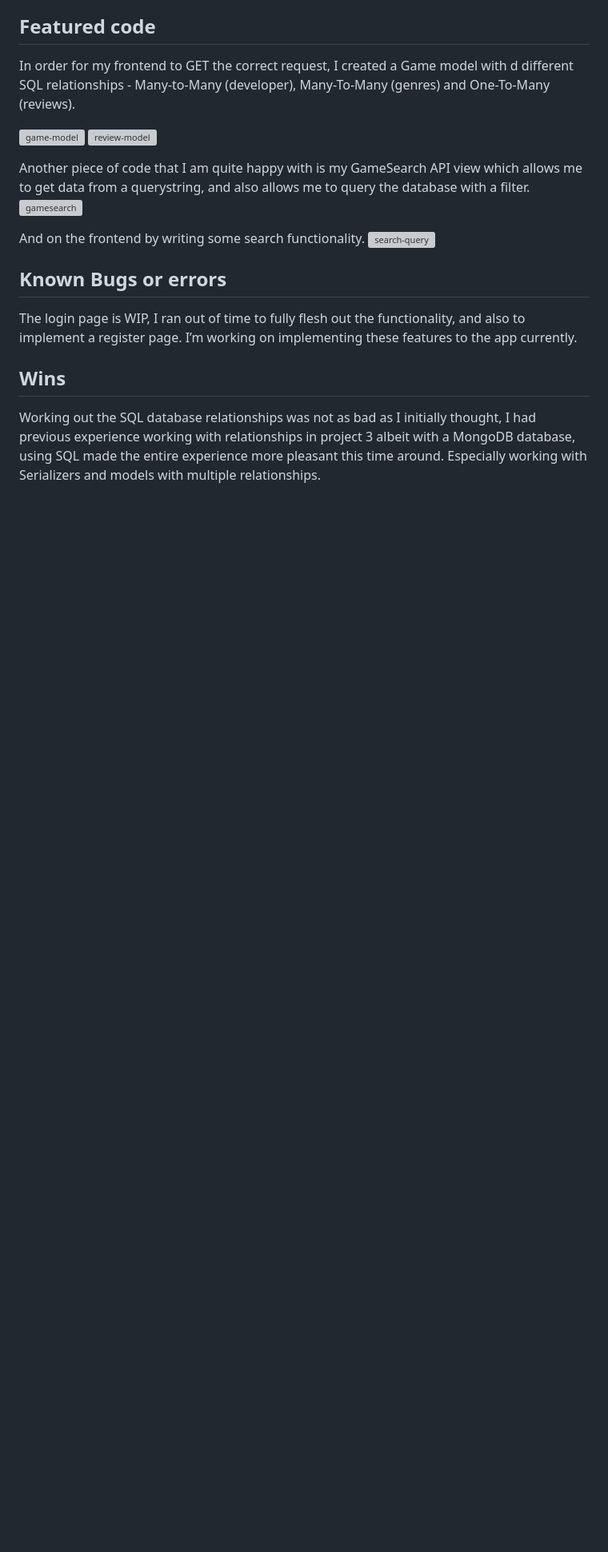
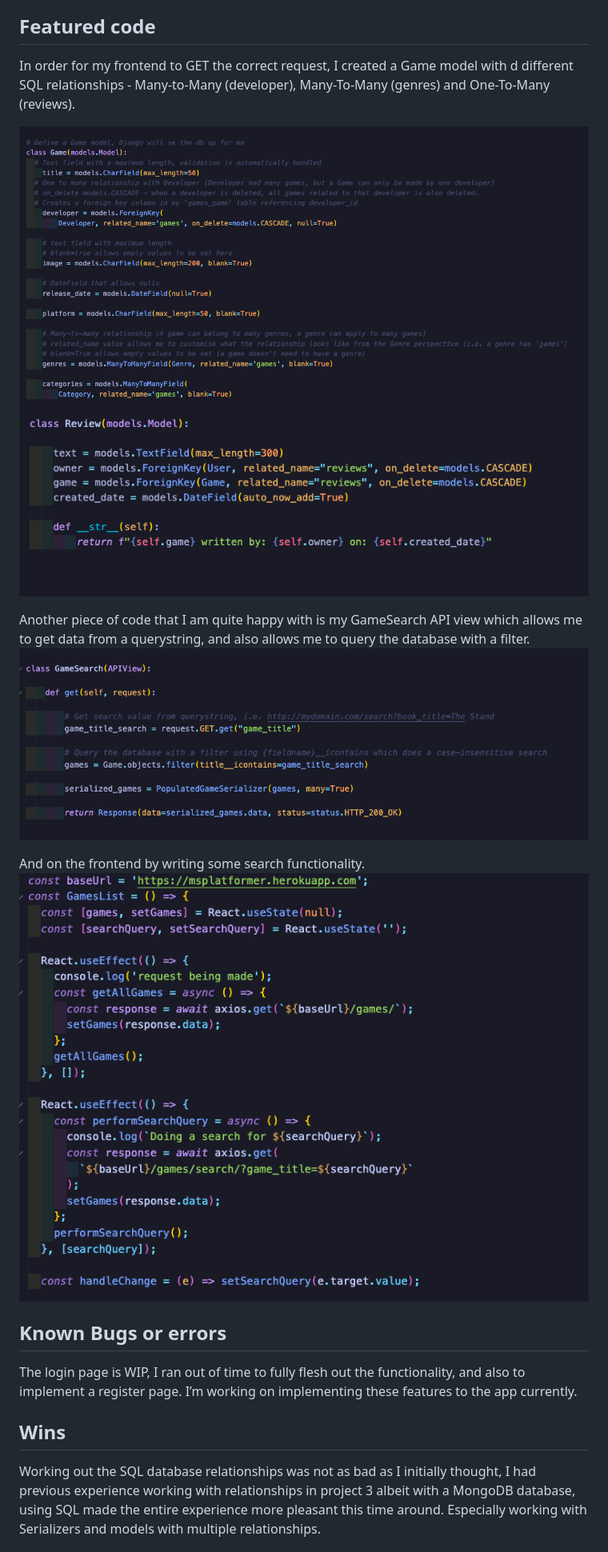
Before and after one commit to mstephanou/project-4-frontend, a Markdown page: README.md, the part around the change printed below. Shown: that part at 80% size. Rendered like a GitHub page; pictures changed too: platformer-frontend/assets/gamemodel.png (added), platformer-frontend/assets/gamesearch.png (added), platformer-frontend/assets/reviewmodel.png (added); blank space fills up the shorter version; grey boxes are pictures that could not be loaded.

```diff
--- a/README.md
+++ b/README.md
@@ -86,14 +86,14 @@ By the time it came to styling my app, I was up and against the clock somewhat,
 
 In order for my frontend to GET the correct request, I created a Game model with d different SQL relationships - Many-to-Many (developer), Many-To-Many (genres) and One-To-Many (reviews).
 
-![game-model](./src/assets/gamemodel.png)
-![review-model](./src/assets/reviewmodel.png)
+![game-model](./platformer-frontend/assets/gamemodel.png)
+![review-model](./platformer-frontend/assets/reviewmodel.png)
 
 Another piece of code that I am quite happy with is my GameSearch API view which allows me to get data from a querystring, and also allows me to query the database with a filter.
-![gamesearch](./src/assets/GameSearch.png)
+![gamesearch](./platformer-frontend/assets/gamesearch.png)
 
 And on the frontend by writing some search functionality.
-![search-query](./src/assets/SearchQuery.png)
+![search-query](./platformer-frontend/assets/searchquery.png)
 
 ## Known Bugs or errors
 
```
Also changed, not shown: other parts of README.md (+1 -1 lines), platformer-frontend/assets/djangoadmin.png (added), platformer-frontend/assets/whiteboard.png (added), 5 other files.
